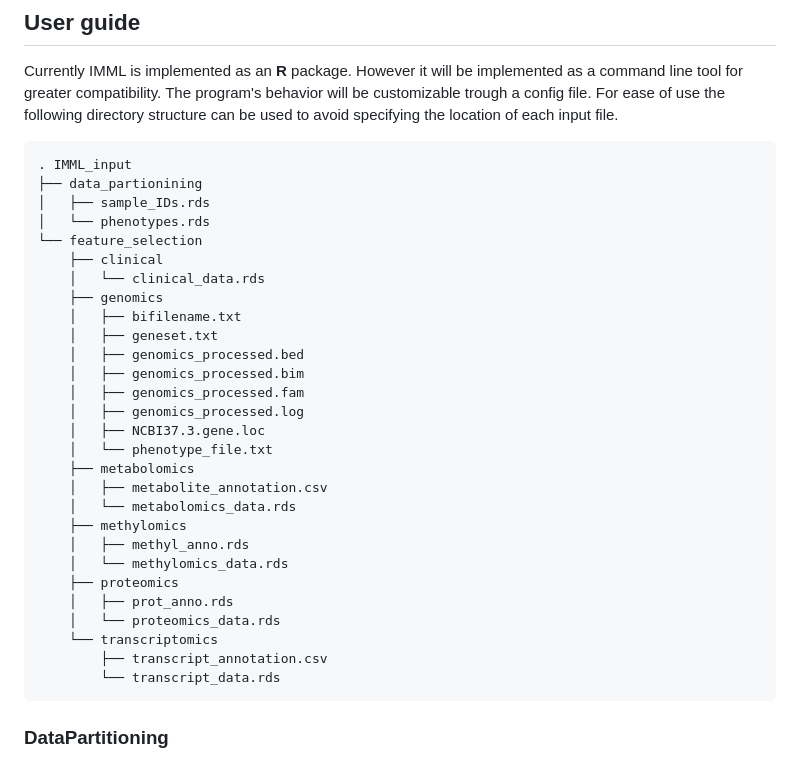
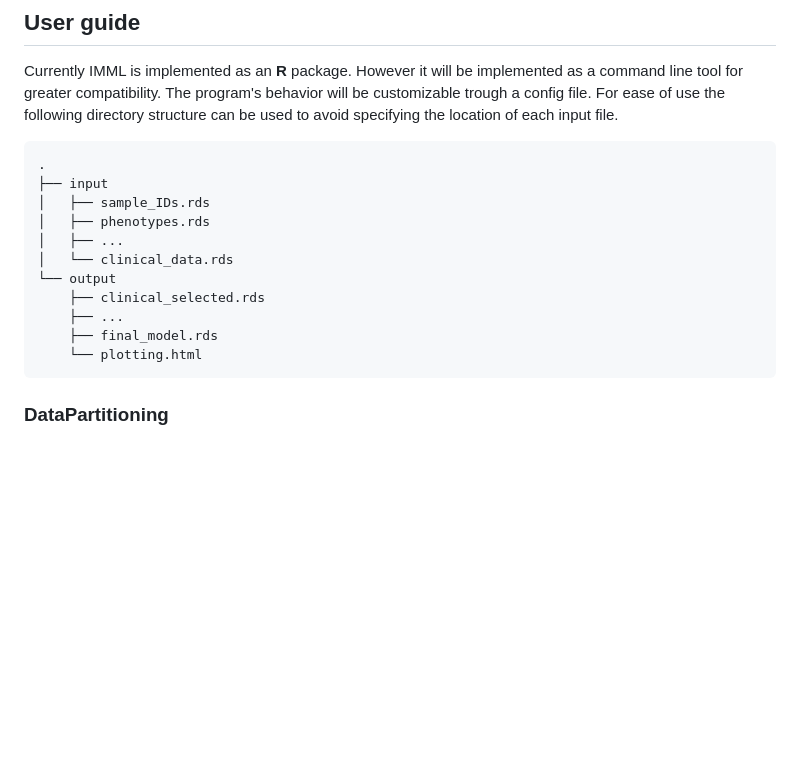
Before and after one commit to phngbh/IMML, a Markdown page: README.md, the part around the change. GitHub-like rendering; blank space fills up the shorter version.

````diff
--- a/README.md
+++ b/README.md
@@ -4,34 +4,17 @@ An interpretable multimodal machine learning framework that utilizes prior biolo
 ## User guide
 Currently IMML is implemented as an **R** package. However it will be implemented as a command line tool for greater compatibility. The program's behavior will be customizable trough a config file. For ease of use the following directory structure can be used to avoid specifying the location of each input file.
 ```
-. IMML_input
-├── data_partionining
+.
+├── input
 │   ├── sample_IDs.rds
-│   └── phenotypes.rds
-└── feature_selection
-    ├── clinical
-    │   └── clinical_data.rds
-    ├── genomics
-    │   ├── bifilename.txt
-    │   ├── geneset.txt
-    │   ├── genomics_processed.bed
-    │   ├── genomics_processed.bim
-    │   ├── genomics_processed.fam
-    │   ├── genomics_processed.log
-    │   ├── NCBI37.3.gene.loc
-    │   └── phenotype_file.txt
-    ├── metabolomics
-    │   ├── metabolite_annotation.csv
-    │   └── metabolomics_data.rds
-    ├── methylomics
-    │   ├── methyl_anno.rds
-    │   └── methylomics_data.rds
-    ├── proteomics
-    │   ├── prot_anno.rds
-    │   └── proteomics_data.rds
-    └── transcriptomics
-        ├── transcript_annotation.csv
-        └── transcript_data.rds
+│   ├── phenotypes.rds
+│   ├── ...
+│   └── clinical_data.rds
+└── output
+    ├── clinical_selected.rds
+    ├── ...
+    ├── final_model.rds
+    └── plotting.html
 ```
 
 
````
